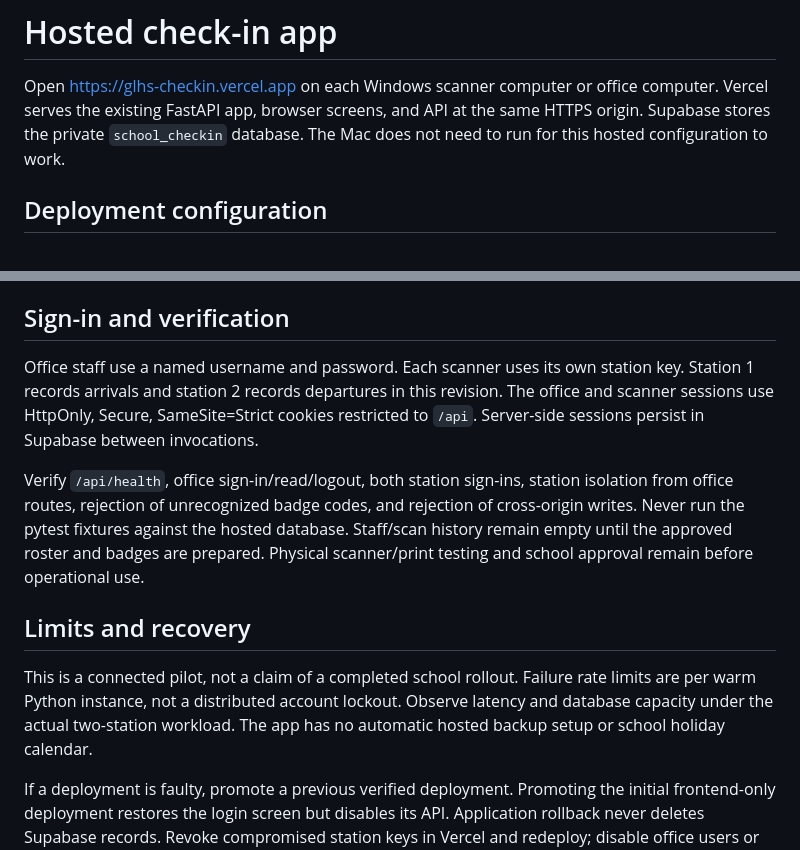
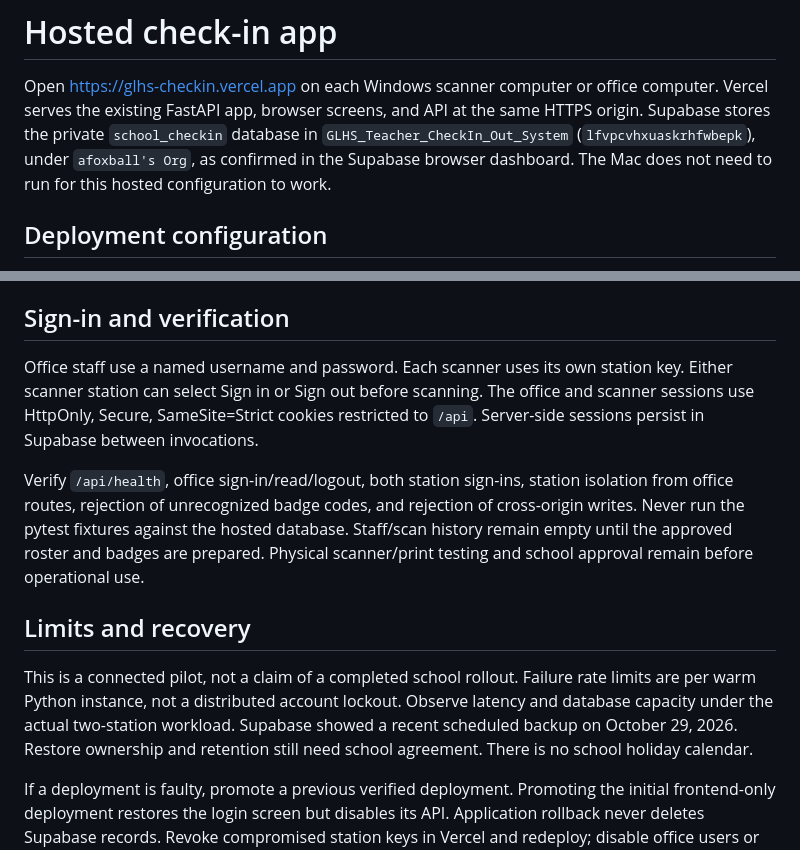
Before and after one commit to Prahaasn/glhs-checkin, a Markdown page: docs/VERCEL.md, 2 parts joined by grey strips. Rendered like a GitHub page.

Commit message:
docs: record verified GLHS hosting target

```diff
--- a/docs/VERCEL.md
+++ b/docs/VERCEL.md
@@ -2,7 +2,8 @@
 
 Open https://glhs-checkin.vercel.app on each Windows scanner computer or office
 computer. Vercel serves the existing FastAPI app, browser screens, and API at the
-same HTTPS origin. Supabase stores the private `school_checkin` database. The
+same HTTPS origin. Supabase stores the private `school_checkin` database in `GLHS_Teacher_CheckIn_Out_System` (`lfvpcvhxuaskrhfwbepk`),
+under `afoxball's Org`, as confirmed in the Supabase browser dashboard. The
 Mac does not need to run for this hosted configuration to work.
 
 ## Deployment configuration
@@ -44,7 +45,7 @@ The role's provisioned `search_path` is `school_checkin`.
 ## Sign-in and verification
 
 Office staff use a named username and password. Each scanner uses its own station
-key. Station 1 records arrivals and station 2 records departures in this revision.
+key. Either scanner station can select Sign in or Sign out before scanning.
 The office and scanner sessions use HttpOnly, Secure, SameSite=Strict cookies
 restricted to `/api`. Server-side sessions persist in Supabase between invocations.
 
@@ -59,7 +60,8 @@ Physical scanner/print testing and school approval remain before operational use
 This is a connected pilot, not a claim of a completed school rollout. Failure
 rate limits are per warm Python instance, not a distributed account lockout.
 Observe latency and database capacity under the actual two-station workload.
-The app has no automatic hosted backup setup or school holiday calendar.
+Supabase showed a recent scheduled backup on October 29, 2026. Restore ownership
+and retention still need school agreement. There is no school holiday calendar.
 
 If a deployment is faulty, promote a previous verified deployment. Promoting the
 initial frontend-only deployment restores the login screen but disables its API.
```
